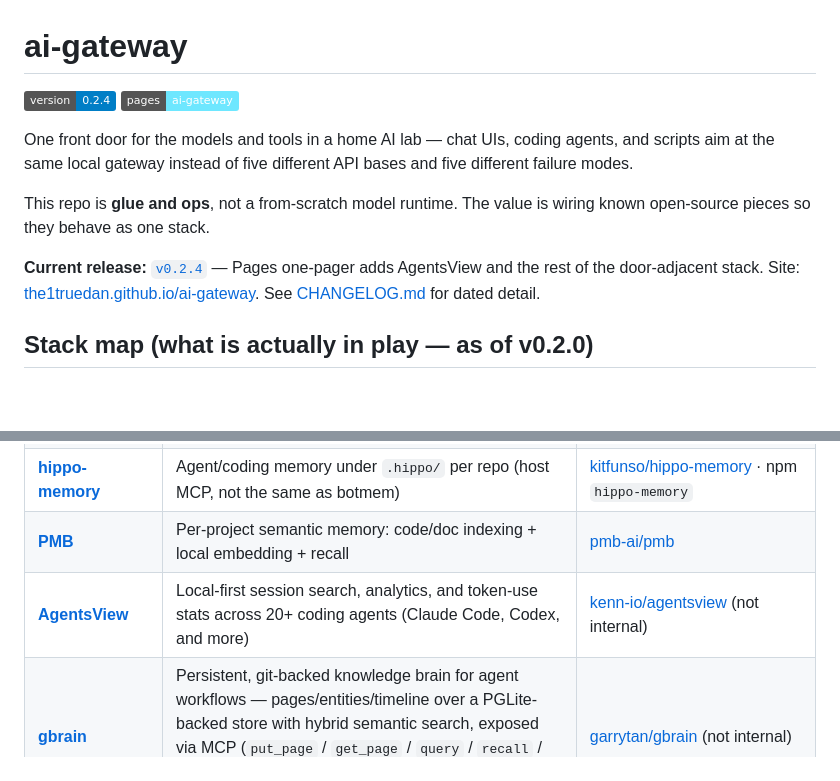
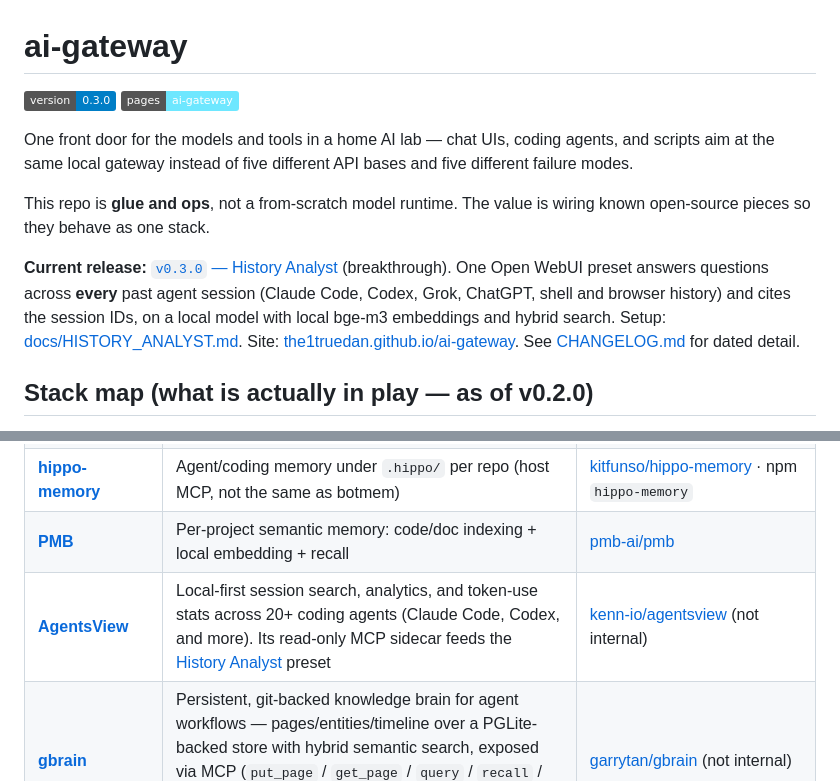
Before and after one commit to the1truedan/ai-gateway, a Markdown page: README.md, 2 parts joined by grey strips. Rendered like a GitHub page; badges without logos; blank space fills up the shorter version.

Commit message:
README: v0.3.0 History Analyst as current release
Co-Authored-By: Claude Opus 5.5 <noreply@anthropic.com>

```diff
--- a/README.md
+++ b/README.md
@@ -1,6 +1,6 @@
 # ai-gateway
 
-[![Version](https://img.shields.io/badge/version-0.2.4-blue.svg)](CHANGELOG.md)
+[![Version](https://img.shields.io/badge/version-0.3.0-blue.svg)](CHANGELOG.md)
 [![Pages](https://img.shields.io/badge/pages-ai--gateway-6ee7ff.svg)](https://the1truedan.github.io/ai-gateway/)
 
 One front door for the models and tools in a home AI lab — chat UIs, coding
@@ -10,8 +10,12 @@ API bases and five different failure modes.
 This repo is **glue and ops**, not a from-scratch model runtime. The value is
 wiring known open-source pieces so they behave as one stack.
 
-**Current release:** [`v0.2.4`](CHANGELOG.md) — Pages one-pager adds AgentsView
-and the rest of the door-adjacent stack. Site: [the1truedan.github.io/ai-gateway](https://the1truedan.github.io/ai-gateway/).
+**Current release:** [`v0.3.0` — History Analyst](https://github.com/the1truedan/ai-gateway/releases/tag/v0.3.0)
+(breakthrough). One Open WebUI preset answers questions across **every** past agent session
+(Claude Code, Codex, Grok, ChatGPT, shell and browser history) and cites the session IDs, on a
+local model with local bge-m3 embeddings and hybrid search. Setup:
+[docs/HISTORY_ANALYST.md](docs/HISTORY_ANALYST.md). Site:
+[the1truedan.github.io/ai-gateway](https://the1truedan.github.io/ai-gateway/).
 See [CHANGELOG.md](CHANGELOG.md) for dated detail.
 
 ## Stack map (what is actually in play — as of v0.2.0)
@@ -254,7 +258,7 @@ Lab launchers that sit *beside* those CLIs:
 | **[botmem](https://github.com/botmem/botmem)** | Personal / life memory SoR (compose profile `memory`) | [botmem/botmem](https://github.com/botmem/botmem) · images `ghcr.io/botmem/botmem` |
 | **[hippo-memory](https://github.com/kitfunso/hippo-memory)** | Agent/coding memory under `.hippo/` per repo (host MCP, not the same as botmem) | [kitfunso/hippo-memory](https://github.com/kitfunso/hippo-memory) · npm `hippo-memory` |
 | **[PMB](https://github.com/pmb-ai/pmb)** | Per-project semantic memory: code/doc indexing + local embedding + recall | [pmb-ai/pmb](https://github.com/pmb-ai/pmb) |
-| **[AgentsView](https://github.com/kenn-io/agentsview)** | Local-first session search, analytics, and token-use stats across 20+ coding agents (Claude Code, Codex, and more) | [kenn-io/agentsview](https://github.com/kenn-io/agentsview) (not internal) |
+| **[AgentsView](https://github.com/kenn-io/agentsview)** | Local-first session search, analytics, and token-use stats across 20+ coding agents (Claude Code, Codex, and more). Its read-only MCP sidecar feeds the [History Analyst](docs/HISTORY_ANALYST.md) preset | [kenn-io/agentsview](https://github.com/kenn-io/agentsview) (not internal) |
 | **[gbrain](https://github.com/garrytan/gbrain)** | Persistent, git-backed knowledge brain for agent workflows — pages/entities/timeline over a PGLite-backed store with hybrid semantic search, exposed via MCP (`put_page` / `get_page` / `query` / `recall` / …); hooks auto-inject relevant context into every session | [garrytan/gbrain](https://github.com/garrytan/gbrain) (not internal) |
 | **[Turnstone](https://github.com/turnstonelabs/turnstone)** | Optional agent/orchestration client path through Headroom | [turnstonelabs/turnstone](https://github.com/turnstonelabs/turnstone) |
 | **AIDA / vision-embed / prompt-io** | Lab services in `services/` (document helpers, embeddings, metrics) | This repo (sanitized) |
```
